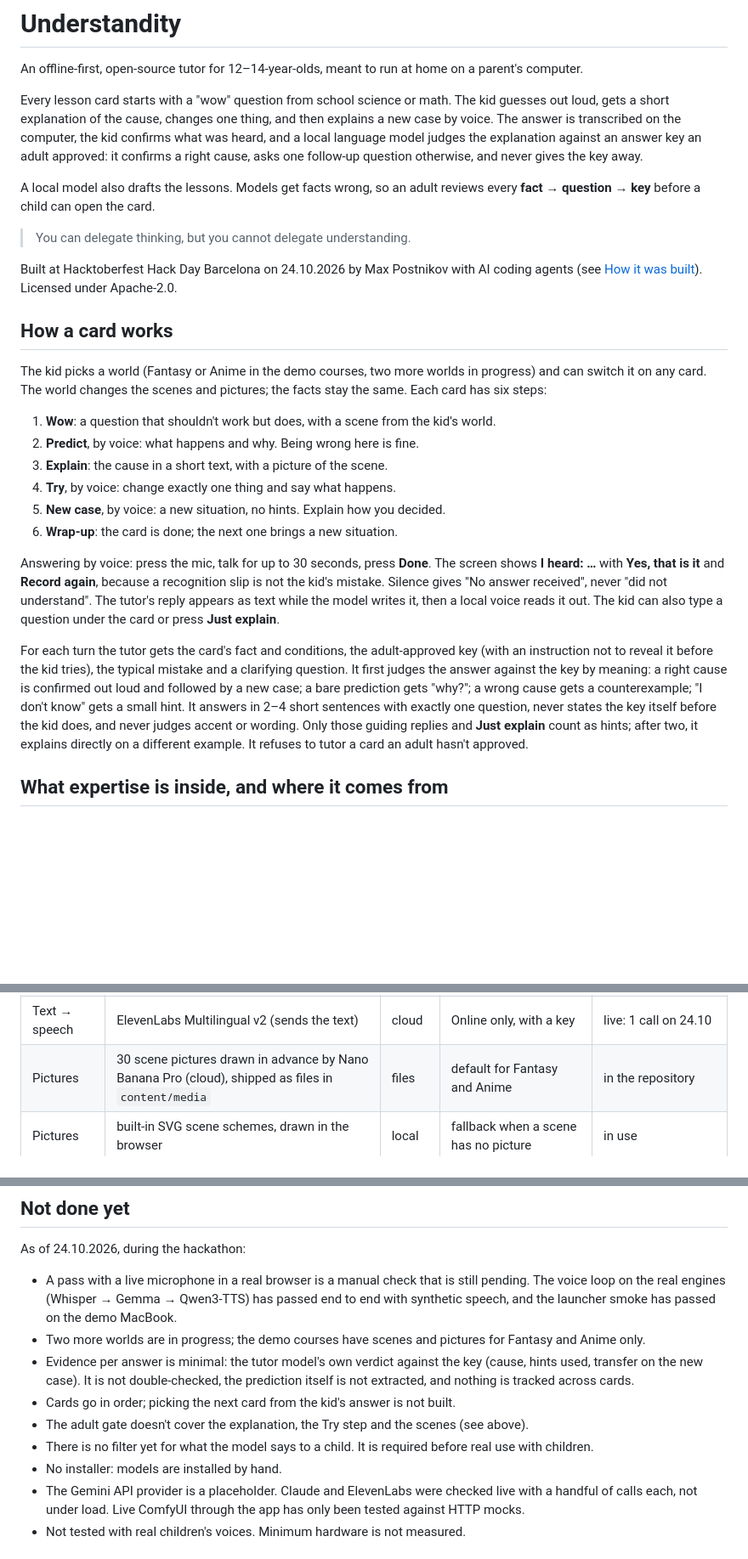
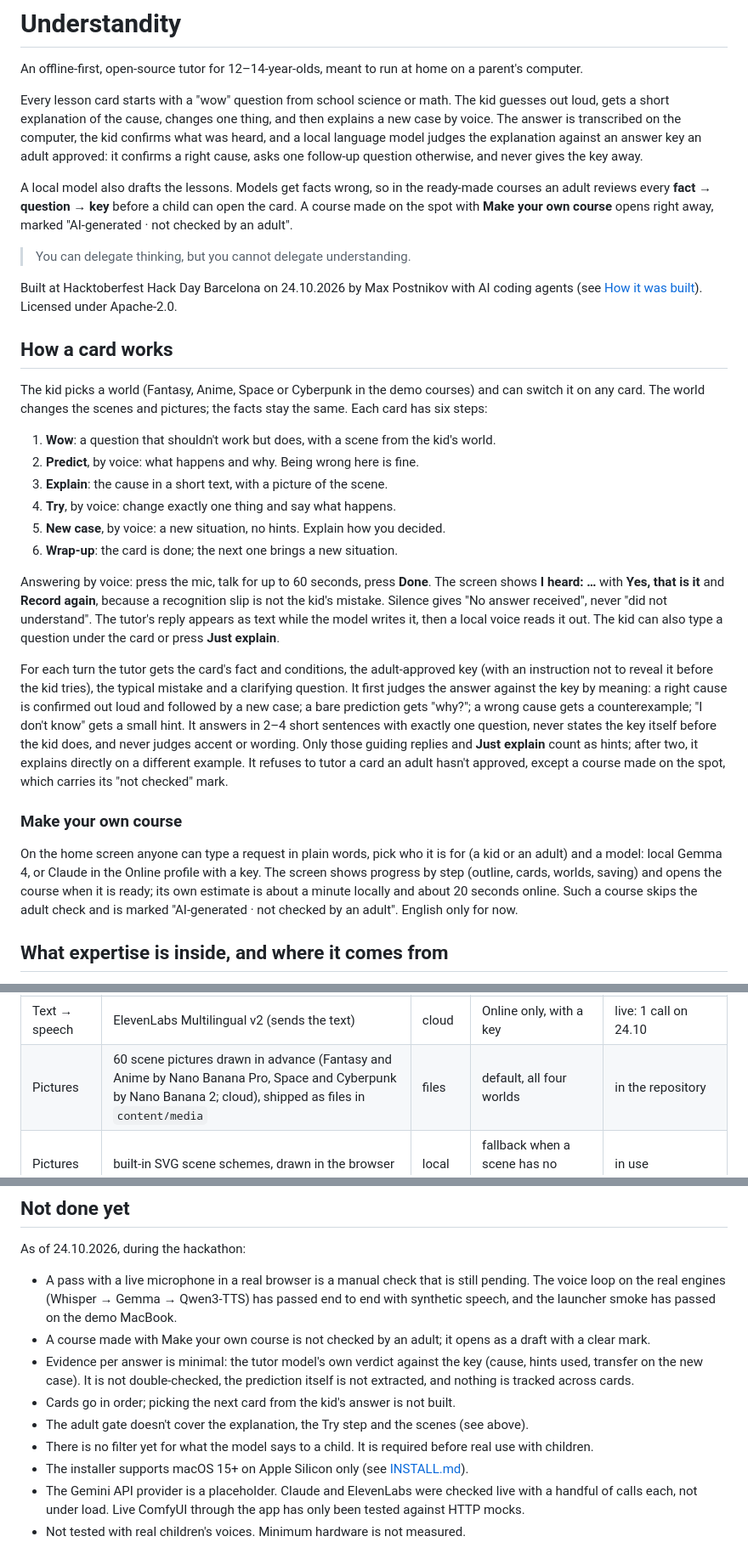
Before and after one commit to postnikov/understandity, a Markdown page: README.md, 3 parts joined by grey strips. Shown at 85% size. GitHub-like rendering; blank space fills up the shorter version.

```diff
--- a/README.md
+++ b/README.md
@@ -4,7 +4,7 @@ An offline-first, open-source tutor for 12–14-year-olds, meant to run at home
 
 Every lesson card starts with a "wow" question from school science or math. The kid guesses out loud, gets a short explanation of the cause, changes one thing, and then explains a new case by voice. The answer is transcribed on the computer, the kid confirms what was heard, and a local language model judges the explanation against an answer key an adult approved: it confirms a right cause, asks one follow-up question otherwise, and never gives the key away.
 
-A local model also drafts the lessons. Models get facts wrong, so an adult reviews every **fact → question → key** before a child can open the card.
+A local model also drafts the lessons. Models get facts wrong, so in the ready-made courses an adult reviews every **fact → question → key** before a child can open the card. A course made on the spot with **Make your own course** opens right away, marked "AI-generated · not checked by an adult".
 
 > You can delegate thinking, but you cannot delegate understanding.
 
@@ -12,7 +12,7 @@ Built at Hacktoberfest Hack Day Barcelona on 24.10.2026 by Max Postnikov with AI
 
 ## How a card works
 
-The kid picks a world (Fantasy or Anime in the demo courses, two more worlds in progress) and can switch it on any card. The world changes the scenes and pictures; the facts stay the same. Each card has six steps:
+The kid picks a world (Fantasy, Anime, Space or Cyberpunk in the demo courses) and can switch it on any card. The world changes the scenes and pictures; the facts stay the same. Each card has six steps:
 
 1. **Wow**: a question that shouldn't work but does, with a scene from the kid's world.
 2. **Predict**, by voice: what happens and why. Being wrong here is fine.
@@ -21,9 +21,13 @@ The kid picks a world (Fantasy or Anime in the demo courses, two more worlds in
 5. **New case**, by voice: a new situation, no hints. Explain how you decided.
 6. **Wrap-up**: the card is done; the next one brings a new situation.
 
-Answering by voice: press the mic, talk for up to 30 seconds, press **Done**. The screen shows **I heard: …** with **Yes, that is it** and **Record again**, because a recognition slip is not the kid's mistake. Silence gives "No answer received", never "did not understand". The tutor's reply appears as text while the model writes it, then a local voice reads it out. The kid can also type a question under the card or press **Just explain**.
+Answering by voice: press the mic, talk for up to 60 seconds, press **Done**. The screen shows **I heard: …** with **Yes, that is it** and **Record again**, because a recognition slip is not the kid's mistake. Silence gives "No answer received", never "did not understand". The tutor's reply appears as text while the model writes it, then a local voice reads it out. The kid can also type a question under the card or press **Just explain**.
 
-For each turn the tutor gets the card's fact and conditions, the adult-approved key (with an instruction not to reveal it before the kid tries), the typical mistake and a clarifying question. It first judges the answer against the key by meaning: a right cause is confirmed out loud and followed by a new case; a bare prediction gets "why?"; a wrong cause gets a counterexample; "I don't know" gets a small hint. It answers in 2–4 short sentences with exactly one question, never states the key itself before the kid does, and never judges accent or wording. Only those guiding replies and **Just explain** count as hints; after two, it explains directly on a different example. It refuses to tutor a card an adult hasn't approved.
+For each turn the tutor gets the card's fact and conditions, the adult-approved key (with an instruction not to reveal it before the kid tries), the typical mistake and a clarifying question. It first judges the answer against the key by meaning: a right cause is confirmed out loud and followed by a new case; a bare prediction gets "why?"; a wrong cause gets a counterexample; "I don't know" gets a small hint. It answers in 2–4 short sentences with exactly one question, never states the key itself before the kid does, and never judges accent or wording. Only those guiding replies and **Just explain** count as hints; after two, it explains directly on a different example. It refuses to tutor a card an adult hasn't approved, except a course made on the spot, which carries its "not checked" mark.
+
+### Make your own course
+
+On the home screen anyone can type a request in plain words, pick who it is for (a kid or an adult) and a model: local Gemma 4, or Claude in the Online profile with a key. The screen shows progress by step (outline, cards, worlds, saving) and opens the course when it is ready; its own estimate is about a minute locally and about 20 seconds online. Such a course skips the adult check and is marked "AI-generated · not checked by an adult". English only for now.
 
 ## What expertise is inside, and where it comes from
 
@@ -114,7 +120,7 @@ server    127.0.0.1:8787                 Hono on Node 22
 | Text → speech | Qwen3-TTS 1.7B (8-bit MLX), voice Aiden | local | default for Russian (voice by language) | live |
 | Text → speech | macOS `say` | local | emergency, picked on the Engines screen | live |
 | Text → speech | ElevenLabs Multilingual v2 (sends the text) | cloud | Online only, with a key | live: 1 call on 24.10 |
-| Pictures | 30 scene pictures drawn in advance by Nano Banana Pro (cloud), shipped as files in `content/media` | files | default for Fantasy and Anime | in the repository |
+| Pictures | 60 scene pictures drawn in advance (Fantasy and Anime by Nano Banana Pro, Space and Cyberpunk by Nano Banana 2; cloud), shipped as files in `content/media` | files | default, all four worlds | in the repository |
 | Pictures | built-in SVG scene schemes, drawn in the browser | local | fallback when a scene has no picture | in use |
 | Pictures | ComfyUI with Z-Image Turbo, live | local | optional, not used by the lesson | HTTP mocks only |
 
@@ -233,12 +239,12 @@ Single runs on our Mac Studio with synthetic adult speech. Not a child's voice,
 As of 24.10.2026, during the hackathon:
 
 - A pass with a live microphone in a real browser is a manual check that is still pending. The voice loop on the real engines (Whisper → Gemma → Qwen3-TTS) has passed end to end with synthetic speech, and the launcher smoke has passed on the demo MacBook.
-- Two more worlds are in progress; the demo courses have scenes and pictures for Fantasy and Anime only.
+- A course made with Make your own course is not checked by an adult; it opens as a draft with a clear mark.
 - Evidence per answer is minimal: the tutor model's own verdict against the key (cause, hints used, transfer on the new case). It is not double-checked, the prediction itself is not extracted, and nothing is tracked across cards.
 - Cards go in order; picking the next card from the kid's answer is not built.
 - The adult gate doesn't cover the explanation, the Try step and the scenes (see above).
 - There is no filter yet for what the model says to a child. It is required before real use with children.
-- No installer: models are installed by hand.
+- The installer supports macOS 15+ on Apple Silicon only (see [INSTALL.md](INSTALL.md)).
 - The Gemini API provider is a placeholder. Claude and ElevenLabs were checked live with a handful of calls each, not under load. Live ComfyUI through the app has only been tested against HTTP mocks.
 - Not tested with real children's voices. Minimum hardware is not measured.
 
```
Also changed, not shown: other parts of README.md (+14 -12 lines).
